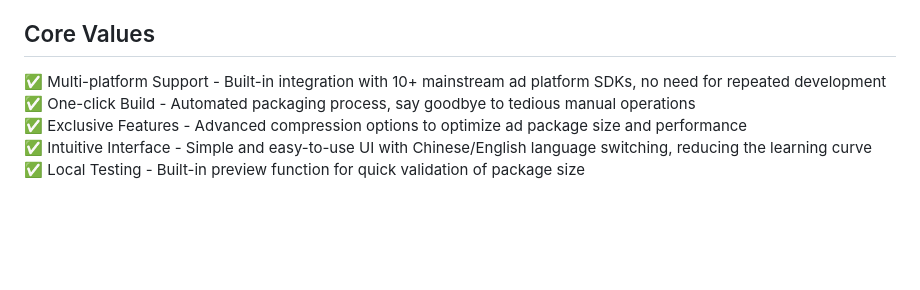
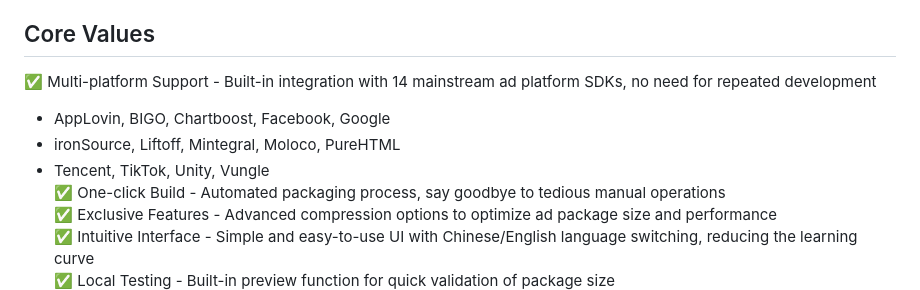
Before and after one commit to songhuixiang/playable-demo, a Markdown page: README_EN.md, the part around the change. GitHub-like rendering; blank space fills up the shorter version.

```diff
--- a/README_EN.md
+++ b/README_EN.md
@@ -12,7 +12,10 @@ Bingo is a Windows desktop application designed specifically for ad developers,
 
 ## Core Values
 
-✅ Multi-platform Support - Built-in integration with 10+ mainstream ad platform SDKs, no need for repeated development
+✅ Multi-platform Support - Built-in integration with 14 mainstream ad platform SDKs, no need for repeated development
+   - AppLovin, BIGO, Chartboost, Facebook, Google
+   - ironSource, Liftoff, Mintegral, Moloco, PureHTML
+   - Tencent, TikTok, Unity, Vungle
 ✅ One-click Build - Automated packaging process, say goodbye to tedious manual operations
 ✅ Exclusive Features - Advanced compression options to optimize ad package size and performance
 ✅ Intuitive Interface - Simple and easy-to-use UI with Chinese/English language switching, reducing the learning curve
```
Also changed, not shown: README.md (+4 -1 lines).
